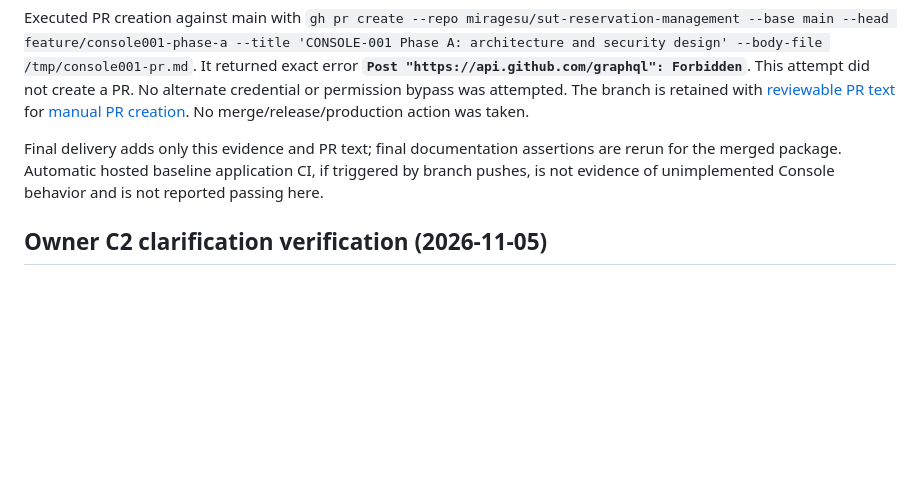
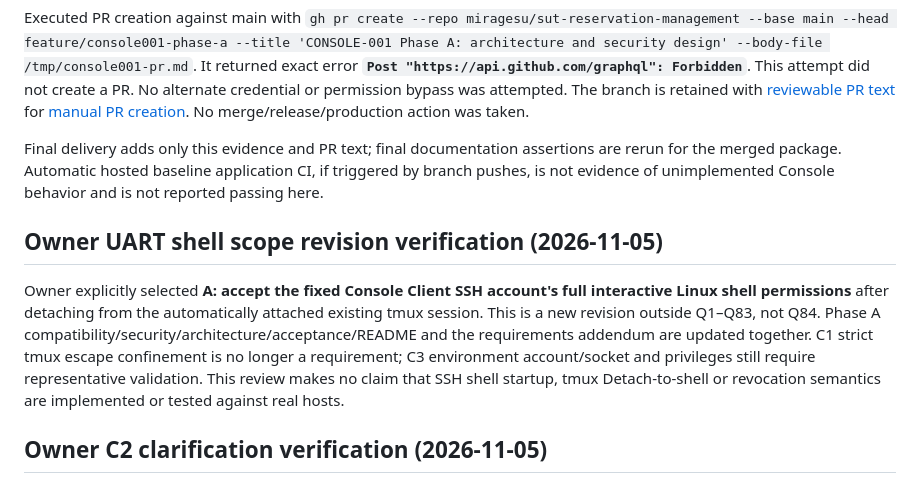
Before and after one commit to miragesu/sut-reservation-management, a Markdown page: docs/console001/verification.md, the part around the change. GitHub-like rendering; blank space fills up the shorter version.

Commit message:
docs(console001): approve interactive Console Client shell after tmux detach

```diff
--- a/docs/console001/verification.md
+++ b/docs/console001/verification.md
@@ -76,6 +76,10 @@ are rerun for the merged package. Automatic hosted baseline application CI, if
 triggered by branch pushes, is not evidence of unimplemented Console behavior and
 is not reported passing here.
 
+## Owner UART shell scope revision verification (2026-11-05)
+
+Owner explicitly selected **A: accept the fixed Console Client SSH account's full interactive Linux shell permissions** after detaching from the automatically attached existing tmux session. This is a new revision outside Q1–Q83, not Q84. Phase A compatibility/security/architecture/acceptance/README and the requirements addendum are updated together. C1 strict tmux escape confinement is no longer a requirement; C3 environment account/socket and privileges still require representative validation. This review makes no claim that SSH shell startup, tmux Detach-to-shell or revocation semantics are implemented or tested against real hosts.
+
 ## Owner C2 clarification verification (2026-11-05)
 
 Owner selected **A: direct BMC SSH targets must be RFC1918 private IPv4; no Lab CIDR allowlist**. This explicitly narrows original Q5's unrestricted valid IPv4 phrasing. On the PR branch, the owner baseline Q5, baseline security/acceptance bullets, compatibility C2/D1 register, security target validation, Q5/X6 acceptance, and design README were updated together. This amendment is not a new Q84 decision.
```
